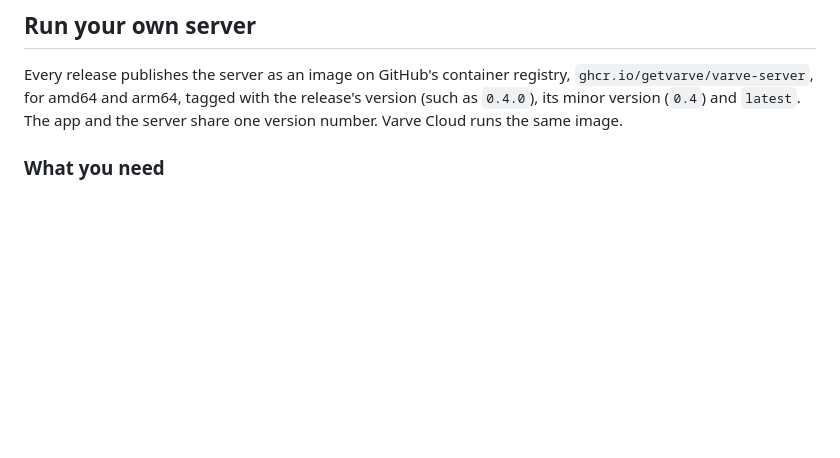
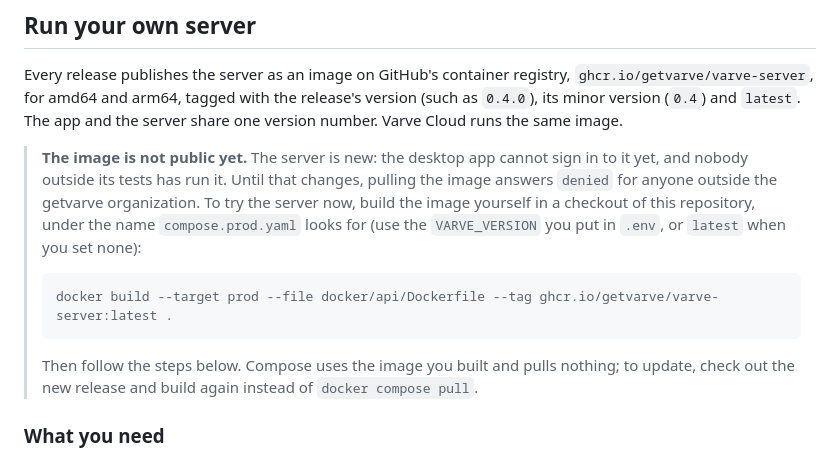
Before and after one commit to getvarve/varve, a Markdown page: docs/hosting.md, the part around the change. GitHub-like rendering; blank space fills up the shorter version.

Commit message:
docs(docs): say that the server image is not public yet and how to build it
The package on GitHub's registry is private until the server has been
run outside its tests and the app can sign in to it. The guide told
people to pull an image they are denied; it now says so and gives the
build command the CI uses.

Signed-off-by: Sherin Bloemendaal <sherin@bloemendaal.dev>

````diff
--- a/docs/hosting.md
+++ b/docs/hosting.md
@@ -24,6 +24,14 @@ A backend stores your connection profiles, folders and saved queries so they syn
 ## Run your own server
 
 Every release publishes the server as an image on GitHub's container registry, `ghcr.io/getvarve/varve-server`, for amd64 and arm64, tagged with the release's version (such as `0.4.0`), its minor version (`0.4`) and `latest`. The app and the server share one version number. Varve Cloud runs the same image.
+
+> **The image is not public yet.** The server is new: the desktop app cannot sign in to it yet, and nobody outside its tests has run it. Until that changes, pulling the image answers `denied` for anyone outside the getvarve organization. To try the server now, build the image yourself in a checkout of this repository, under the name `compose.prod.yaml` looks for (use the `VARVE_VERSION` you put in `.env`, or `latest` when you set none):
+>
+> ```bash
+> docker build --target prod --file docker/api/Dockerfile --tag ghcr.io/getvarve/varve-server:latest .
+> ```
+>
+> Then follow the steps below. Compose uses the image you built and pulls nothing; to update, check out the new release and build again instead of `docker compose pull`.
 
 ### What you need
 
````
Also changed, not shown: README.md (+1 -1 lines).
